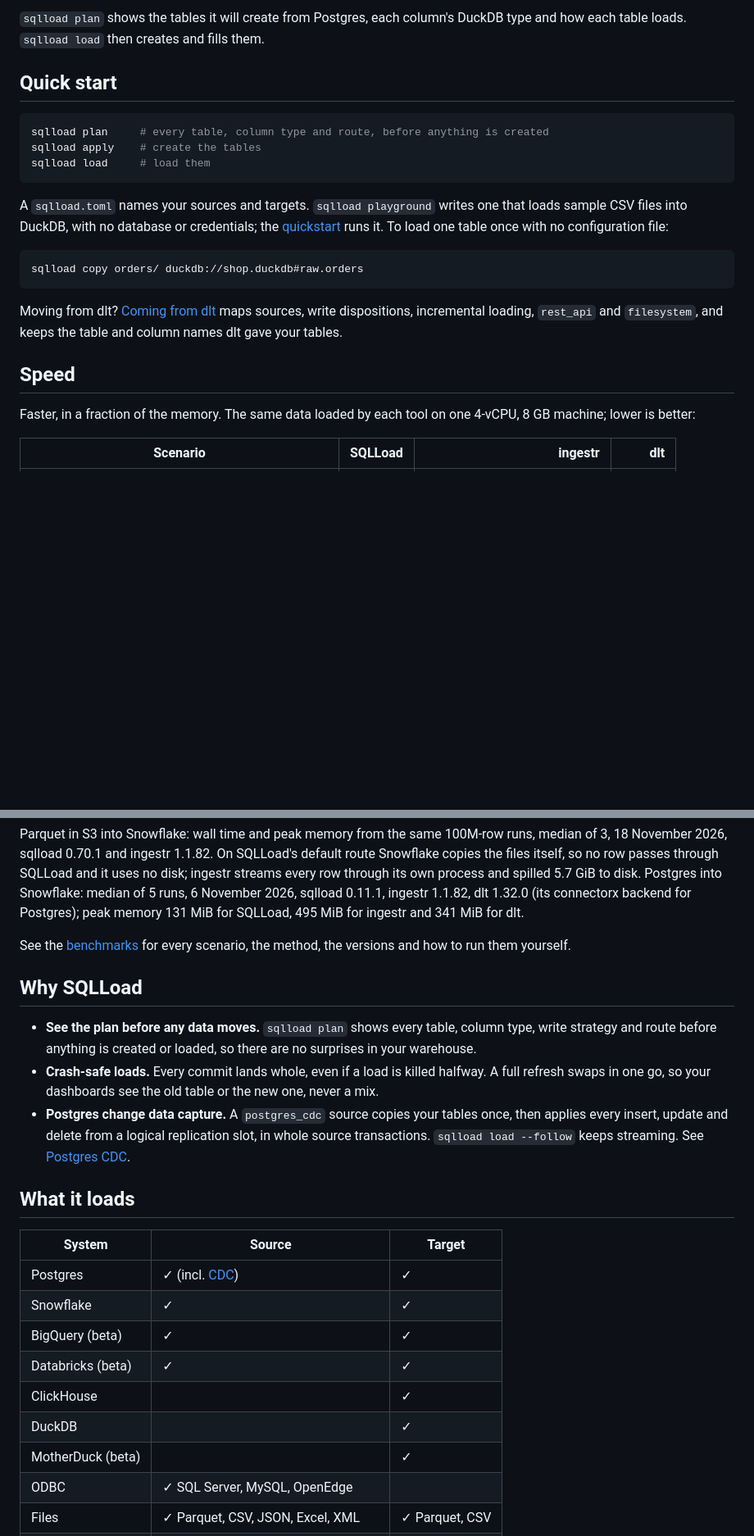
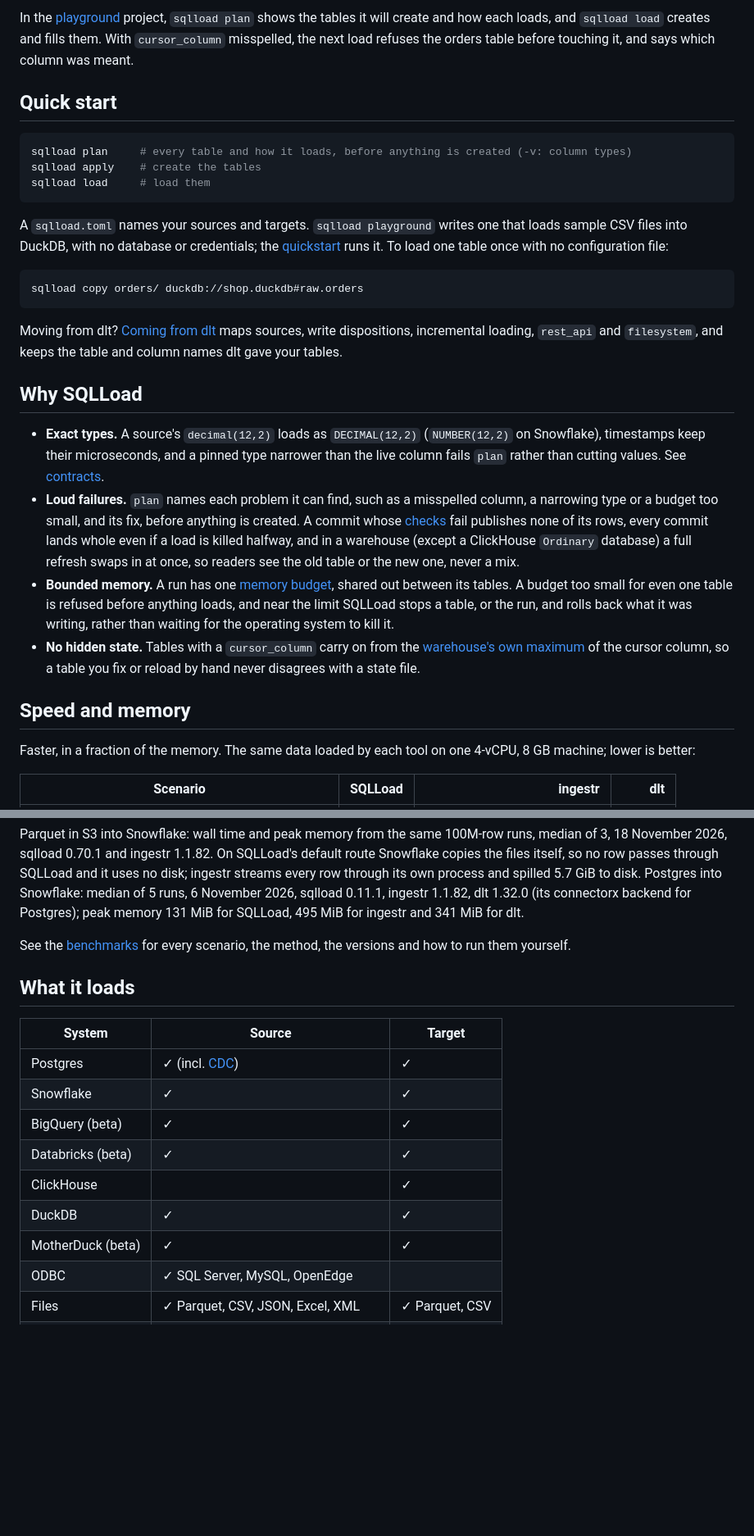
Before and after one commit to sqlstack-io/sqlload, a Markdown page: README.md, 2 parts joined by grey strips. Shown at 82% size. GitHub-like rendering; blank space fills up the shorter version.

````diff
--- a/README.md
+++ b/README.md
@@ -33,12 +34,14 @@ pip install sqlload        # or: uv tool install sqlload
 </p>
 
-`sqlload plan` shows the tables it will create from Postgres, each column's DuckDB type and how
-each table loads. `sqlload load` then creates and fills them.
+In the [playground](https://sqlload.io/docs/cli/playground/) project, `sqlload plan` shows the
+tables it will create and how each loads, and `sqlload load` creates and fills them. With
+`cursor_column` misspelled, the next load refuses the orders table before touching it, and says
+which column was meant.
 
 ## Quick start
 
 ```bash
-sqlload plan     # every table, column type and route, before anything is created
+sqlload plan     # every table and how it loads, before anything is created (-v: column types)
 sqlload apply    # create the tables
 sqlload load     # load them
 ```
@@ -56,7 +59,26 @@ Moving from dlt? [Coming from dlt](https://sqlload.io/docs/guides/from-dlt/) map
 write dispositions, incremental loading, `rest_api` and `filesystem`, and keeps the table and column
 names dlt gave your tables.
 
-## Speed
+## Why SQLLoad
+
+- **Exact types.** A source's `decimal(12,2)` loads as `DECIMAL(12,2)` (`NUMBER(12,2)` on
+  Snowflake), timestamps keep their
+  microseconds, and a pinned type narrower than the live column fails `plan` rather than cutting
+  values. See [contracts](https://sqlload.io/docs/concepts/contracts/).
+- **Loud failures.** `plan` names each problem it can find, such as a misspelled column, a
+  narrowing type or a budget too small, and its fix, before anything is created. A commit whose
+  [checks](https://sqlload.io/docs/concepts/checks/) fail publishes none of its rows, every commit
+  lands whole even if a load is killed halfway, and in a warehouse (except a ClickHouse `Ordinary` database) a full refresh swaps in at once,
+  so readers see the old table or the new one, never a mix.
+- **Bounded memory.** A run has one [memory budget](https://sqlload.io/docs/cli/load/#memory-budget),
+  shared out between its tables. A budget too small for even one table is refused before anything
+  loads, and near the limit SQLLoad stops a table, or the run, and rolls back what it was
+  writing, rather than waiting for the operating system to kill it.
+- **No hidden state.** Tables with a `cursor_column` carry on from the
+  [warehouse's own maximum](https://sqlload.io/docs/concepts/cursors/) of the cursor column, so a
+  table you fix or reload by hand never disagrees with a state file.
+
+## Speed and memory
 
 Faster, in a fraction of the memory. The same data loaded by each tool on one 4-vCPU, 8 GB machine;
 lower is better:
@@ -77,18 +99,6 @@ peak memory 131 MiB for SQLLoad, 495 MiB for ingestr and 341 MiB for dlt.
 See the [benchmarks](https://sqlload.io/docs/benchmarks/) for every scenario, the method, the
 versions and how to run them yourself.
 
-## Why SQLLoad
-
-- **See the plan before any data moves.** `sqlload plan` shows every table, column type, write
-  strategy and route before anything is created or loaded, so there are no surprises in your
-  warehouse.
-- **Crash-safe loads.** Every commit lands whole, even if a load is killed halfway. A full refresh
-  swaps in one go, so your dashboards see the old table or the new one, never a mix.
-- **Postgres change data capture.** A `postgres_cdc` source copies your tables once, then applies
-  every insert, update and delete from a logical replication slot, in whole source transactions.
-  `sqlload load --follow` keeps streaming. See
-  [Postgres CDC](https://sqlload.io/docs/sources/postgres-cdc/).
-
 ## What it loads
 
 | System | Source | Target |
@@ -98,8 +108,8 @@ versions and how to run them yourself.
 | BigQuery (beta) | ✓ | ✓ |
 | Databricks (beta) | ✓ | ✓ |
 | ClickHouse | | ✓ |
-| DuckDB | | ✓ |
-| MotherDuck (beta) | | ✓ |
+| DuckDB | ✓ | ✓ |
+| MotherDuck (beta) | ✓ | ✓ |
 | ODBC | ✓ SQL Server, MySQL, OpenEdge | |
 | Files | ✓ Parquet, CSV, JSON, Excel, XML | ✓ Parquet, CSV |
 | Google Sheets | ✓ | |
````
Also changed, not shown: other parts of README.md (+6 -5 lines), packages/sqlload/README.md (+46 -35 lines), website/recordings/README.md (added, +35 -0 lines), .github/demos/plan-load.gif, 6 other files.
